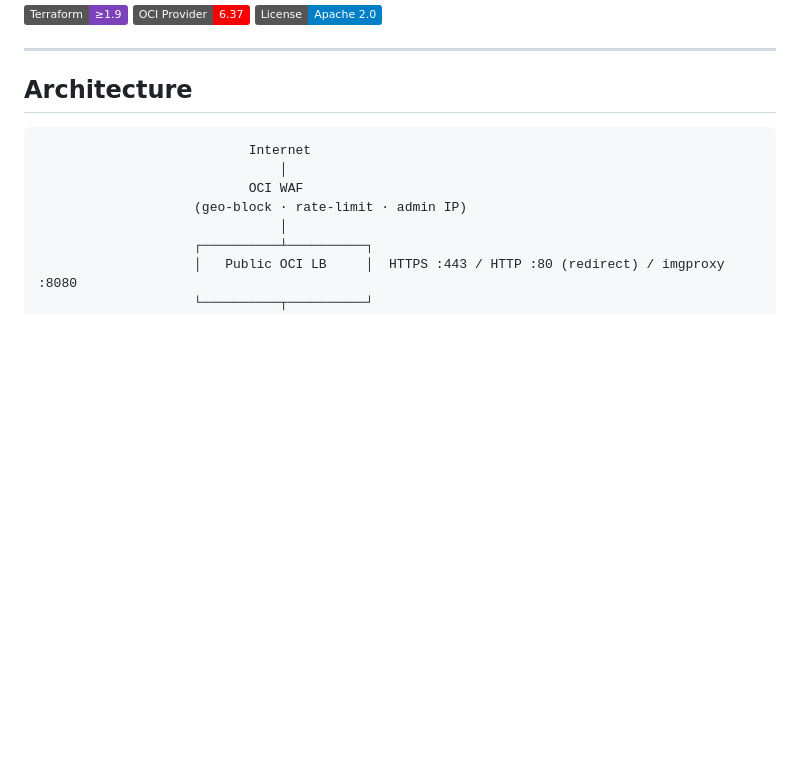
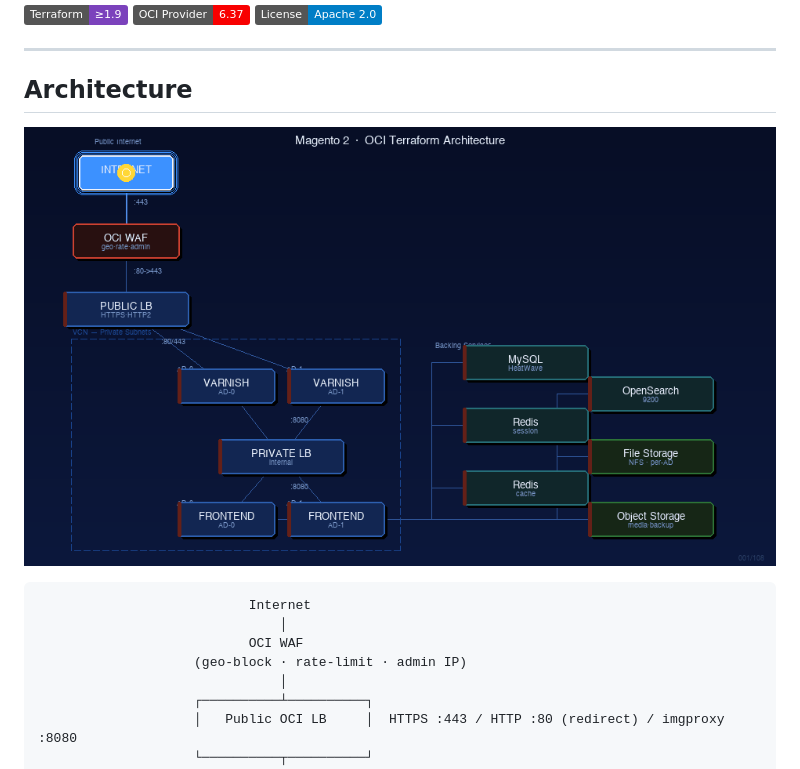
Before and after one commit to easecloudio/magento2-oci-terraform, a Markdown page: README.md, the part around the change. Drawn GitHub-style; pictures changed too: docs/architecture.gif (added); badges without logos; blank space fills up the shorter version.

Commit message:
docs: add animated architecture diagram GIF

````diff
--- a/README.md
+++ b/README.md
@@ -9,6 +9,8 @@ Production-ready, auto-scaling Magento 2 infrastructure on Oracle Cloud Infrastr
 ---
 
 ## Architecture
+
+![Architecture](docs/architecture.gif)
 
 ```
                            Internet
````
